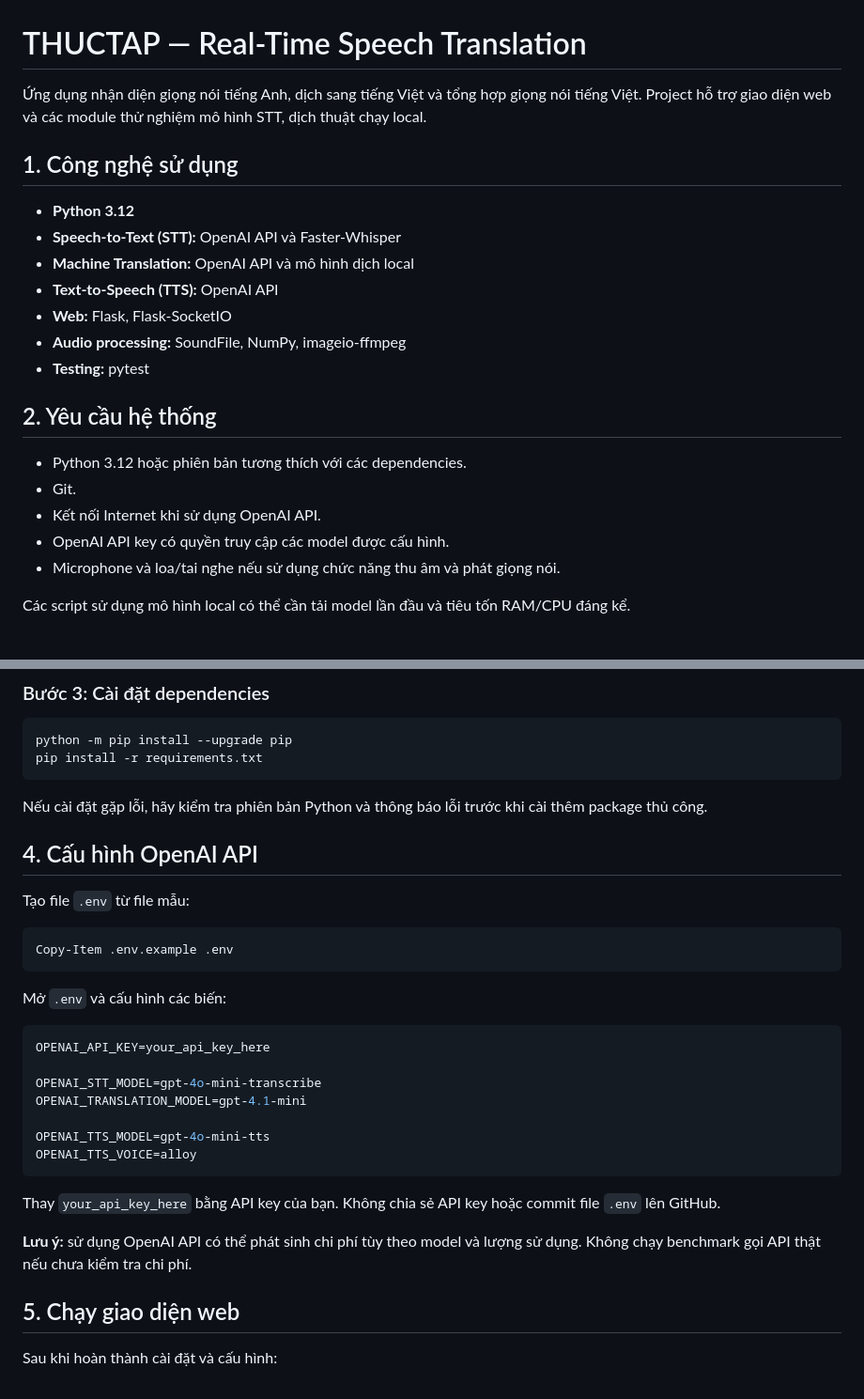
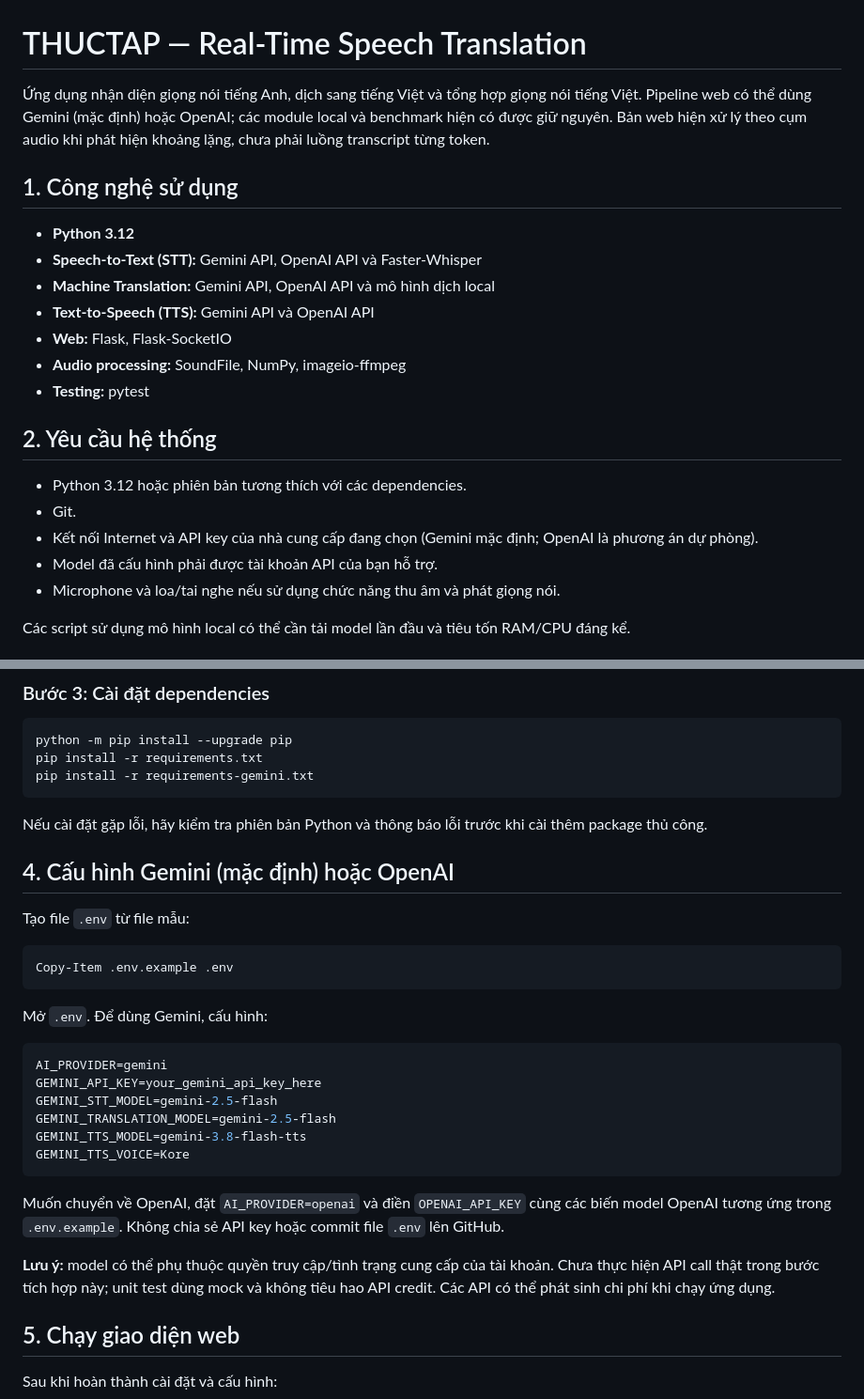
Before and after one commit to tdk1522005/THUCTAP, a Markdown page: README.md, 2 parts joined by grey strips. Shown at 94% size. Drawn GitHub-style.

Commit message:
Document Gemini pipeline setup

````diff
--- a/README.md
+++ b/README.md
@@ -1,13 +1,13 @@
 # THUCTAP — Real-Time Speech Translation
 
-Ứng dụng nhận diện giọng nói tiếng Anh, dịch sang tiếng Việt và tổng hợp giọng nói tiếng Việt. Project hỗ trợ giao diện web và các module thử nghiệm mô hình STT, dịch thuật chạy local.
+Ứng dụng nhận diện giọng nói tiếng Anh, dịch sang tiếng Việt và tổng hợp giọng nói tiếng Việt. Pipeline web có thể dùng Gemini (mặc định) hoặc OpenAI; các module local và benchmark hiện có được giữ nguyên. Bản web hiện xử lý theo cụm audio khi phát hiện khoảng lặng, chưa phải luồng transcript từng token.
 
 ## 1. Công nghệ sử dụng
 
 - **Python 3.12**
-- **Speech-to-Text (STT):** OpenAI API và Faster-Whisper
-- **Machine Translation:** OpenAI API và mô hình dịch local
-- **Text-to-Speech (TTS):** OpenAI API
+- **Speech-to-Text (STT):** Gemini API, OpenAI API và Faster-Whisper
+- **Machine Translation:** Gemini API, OpenAI API và mô hình dịch local
+- **Text-to-Speech (TTS):** Gemini API và OpenAI API
 - **Web:** Flask, Flask-SocketIO
 - **Audio processing:** SoundFile, NumPy, imageio-ffmpeg
 - **Testing:** pytest
@@ -16,8 +16,8 @@
 
 - Python 3.12 hoặc phiên bản tương thích với các dependencies.
 - Git.
-- Kết nối Internet khi sử dụng OpenAI API.
-- OpenAI API key có quyền truy cập các model được cấu hình.
+- Kết nối Internet và API key của nhà cung cấp đang chọn (Gemini mặc định; OpenAI là phương án dự phòng).
+- Model đã cấu hình phải được tài khoản API của bạn hỗ trợ.
 - Microphone và loa/tai nghe nếu sử dụng chức năng thu âm và phát giọng nói.
 
 Các script sử dụng mô hình local có thể cần tải model lần đầu và tiêu tốn RAM/CPU đáng kể.
@@ -54,11 +54,12 @@ Nếu PowerShell chặn việc chạy script, có thể sử dụng Command Prom
 ```powershell
 python -m pip install --upgrade pip
 pip install -r requirements.txt
+pip install -r requirements-gemini.txt
 ```
 
 Nếu cài đặt gặp lỗi, hãy kiểm tra phiên bản Python và thông báo lỗi trước khi cài thêm package thủ công.
 
-## 4. Cấu hình OpenAI API
+## 4. Cấu hình Gemini (mặc định) hoặc OpenAI
 
 Tạo file `.env` từ file mẫu:
 
@@ -66,21 +67,20 @@ Tạo file `.env` từ file mẫu:
 Copy-Item .env.example .env
 ```
 
-Mở `.env` và cấu hình các biến:
+Mở `.env`. Để dùng Gemini, cấu hình:
 
 ```env
-OPENAI_API_KEY=your_api_key_here
-
-OPENAI_STT_MODEL=gpt-4o-mini-transcribe
-OPENAI_TRANSLATION_MODEL=gpt-4.1-mini
-
-OPENAI_TTS_MODEL=gpt-4o-mini-tts
-OPENAI_TTS_VOICE=alloy
+AI_PROVIDER=gemini
+GEMINI_API_KEY=your_gemini_api_key_here
+GEMINI_STT_MODEL=gemini-2.5-flash
+GEMINI_TRANSLATION_MODEL=gemini-2.5-flash
+GEMINI_TTS_MODEL=gemini-3.8-flash-tts
+GEMINI_TTS_VOICE=Kore
 ```
 
-Thay `your_api_key_here` bằng API key của bạn. Không chia sẻ API key hoặc commit file `.env` lên GitHub.
+Muốn chuyển về OpenAI, đặt `AI_PROVIDER=openai` và điền `OPENAI_API_KEY` cùng các biến model OpenAI tương ứng trong `.env.example`. Không chia sẻ API key hoặc commit file `.env` lên GitHub.
 
-**Lưu ý:** sử dụng OpenAI API có thể phát sinh chi phí tùy theo model và lượng sử dụng. Không chạy benchmark gọi API thật nếu chưa kiểm tra chi phí.
+**Lưu ý:** model có thể phụ thuộc quyền truy cập/tình trạng cung cấp của tài khoản. Chưa thực hiện API call thật trong bước tích hợp này; unit test dùng mock và không tiêu hao API credit. Các API có thể phát sinh chi phí khi chạy ứng dụng.
 
 ## 5. Chạy giao diện web
 
````
